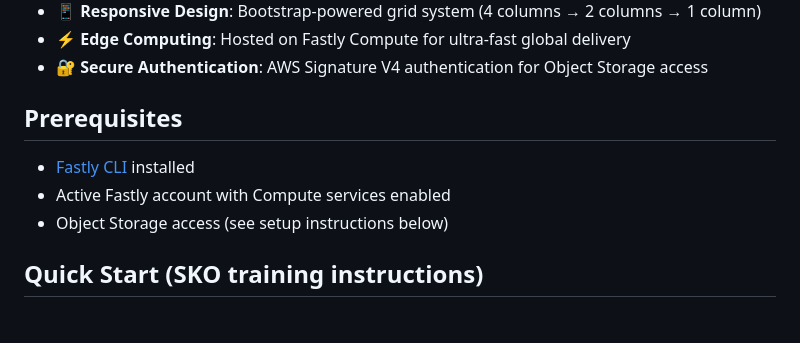
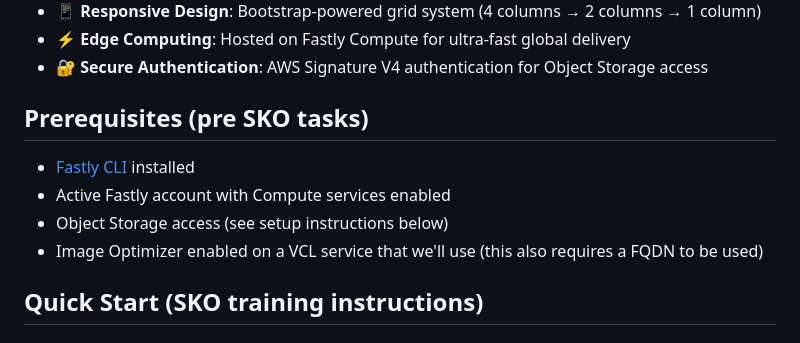
Before and after one commit to NisseBoman/ObjectStorage-demo, a Markdown page: README.md, the part around the change. Rendered like a GitHub page.

Commit message:
Update README.md
added more steps for the pre-reqs

```diff
--- a/README.md
+++ b/README.md
@@ -10,11 +10,12 @@ A comprehensive demo showcasing Fastly Object Storage and Image Optimizer workin
 - ⚡ **Edge Computing**: Hosted on Fastly Compute for ultra-fast global delivery
 - 🔐 **Secure Authentication**: AWS Signature V4 authentication for Object Storage access
 
-## Prerequisites
+## Prerequisites (pre SKO tasks)
 
 - [Fastly CLI](https://developer.fastly.com/learning/compute/javascript/) installed
 - Active Fastly account with Compute services enabled
 - Object Storage access (see setup instructions below)
+- Image Optimizer enabled on a VCL service that we'll use (this also requires a FQDN to be used)
 
 ## Quick Start (SKO training instructions)
 
```
